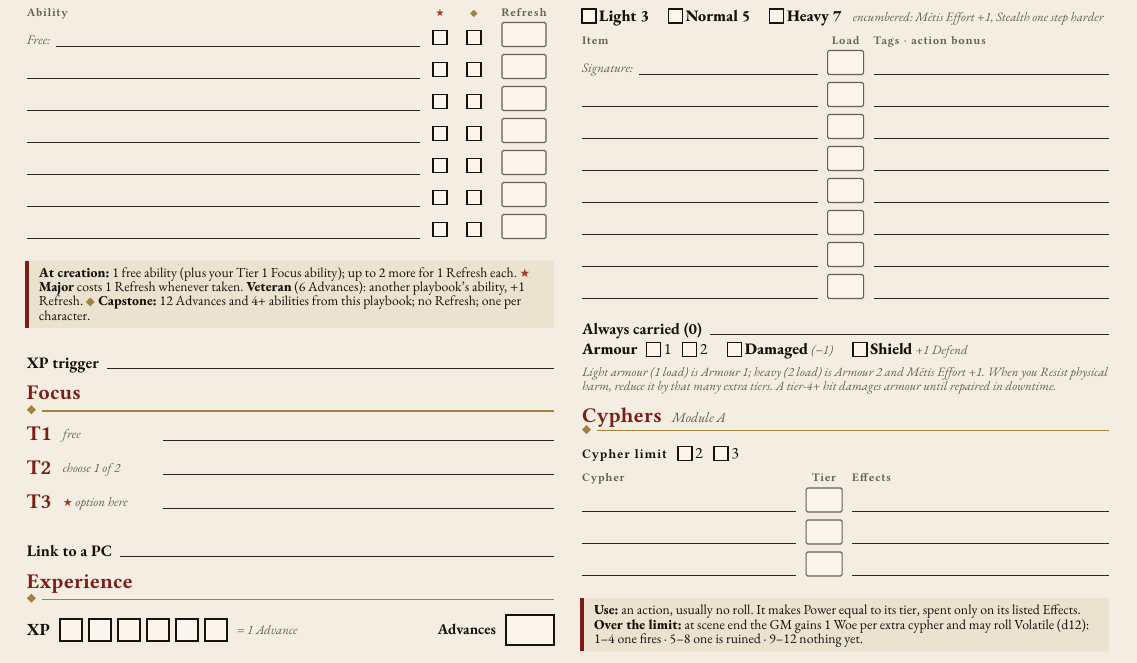
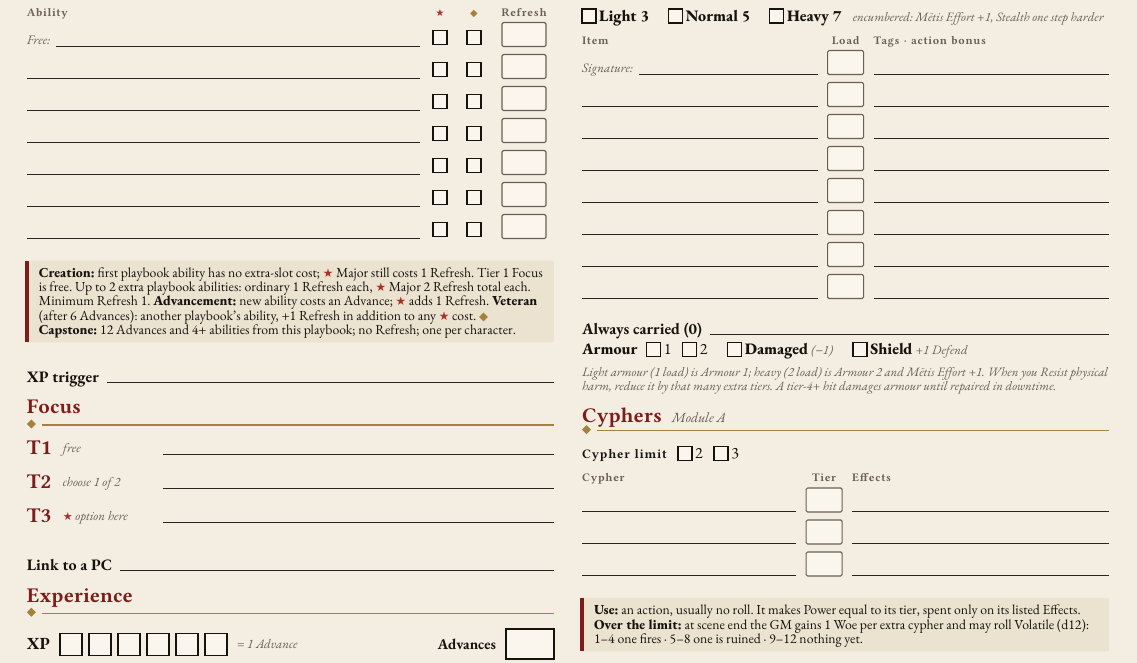
Before and after one commit to SkroxiousDM/2d12GameSystem, a Typst document (docs/TestamentOfDust/2d12-character-sheet-v2.typ): part of page 3 of 4, cut so that both start at the same text. Compiled offline with Typst 0.15; a missing font is replaced by an installed copy or a similar font.

Commit message:
Align Major pricing notation in setting introduction and character sheet

```diff
--- a/docs/TestamentOfDust/2d12-character-sheet-v2.typ
+++ b/docs/TestamentOfDust/2d12-character-sheet-v2.typ
@@ -283,7 +283,7 @@
         align(center, box(width: 22pt, wbox(h: 12pt)))))
     }
     v(3pt)
-    note[*At creation:* 1 free ability (plus your Tier 1 Focus ability); up to 2 more for 1 Refresh each. *★ Major* costs 1 Refresh whenever taken. *Veteran* (6 Advances): another playbook's ability, +1 Refresh. *◆ Capstone:* 12 Advances and 4+ abilities from this playbook; no Refresh; one per character.]
+    note[*Creation:* first playbook ability has no extra-slot cost; ★ Major still costs 1 Refresh. Tier 1 Focus is free. Up to 2 extra playbook abilities: ordinary 1 Refresh each, ★ Major 2 Refresh total each. Minimum Refresh 1. *Advancement:* new ability costs an Advance; ★ adds 1 Refresh. *Veteran* (after 6 Advances): another playbook's ability, +1 Refresh in addition to any ★ cost. *◆ Capstone:* 12 Advances and 4+ abilities from this playbook; no Refresh; one per character.]
     v(2pt)
     wline(label: [XP trigger])
 
```
Also changed, not shown: docs/TestamentOfDust/testament-of-dust-v2-setting-book.typ (+1 -1 lines).
